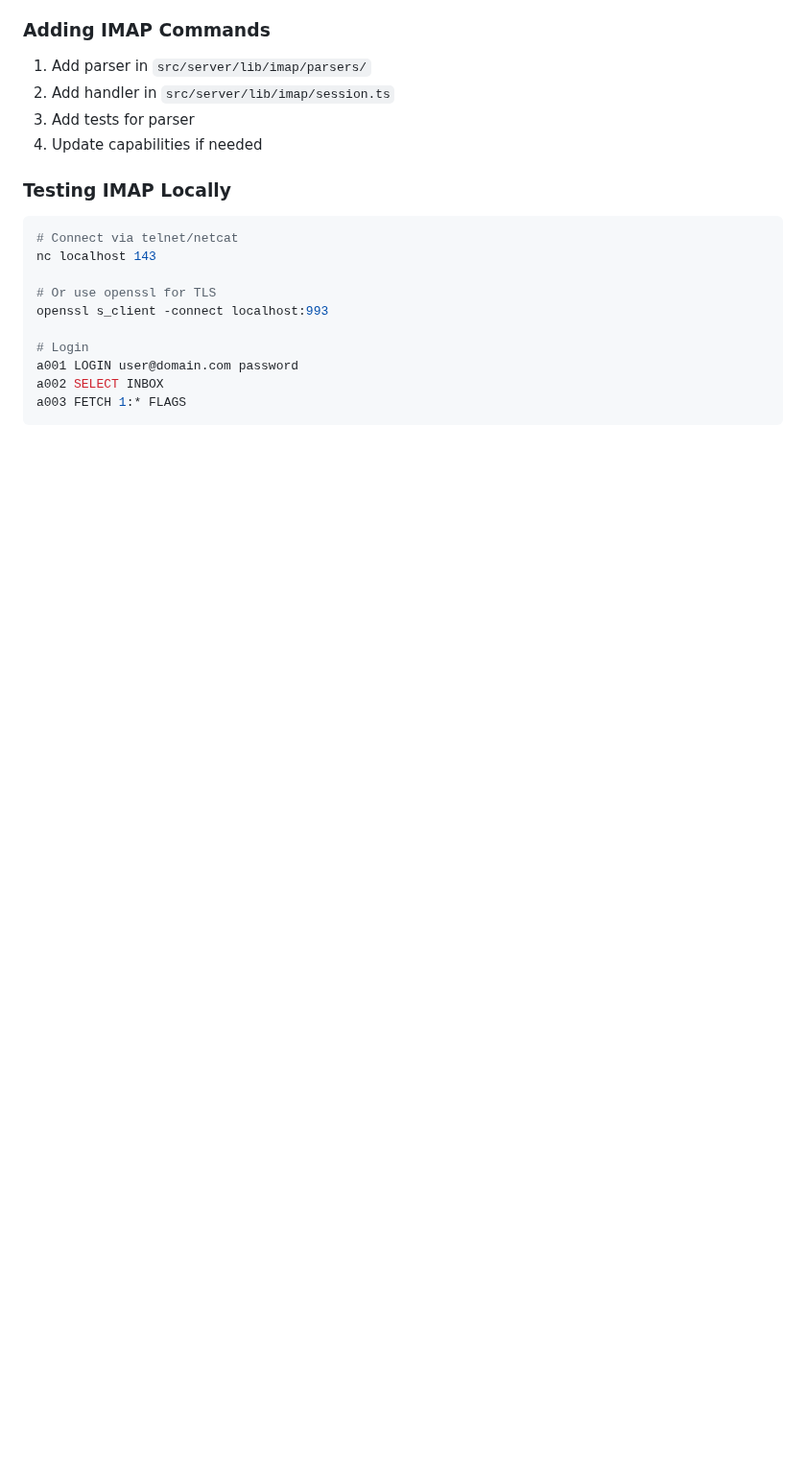
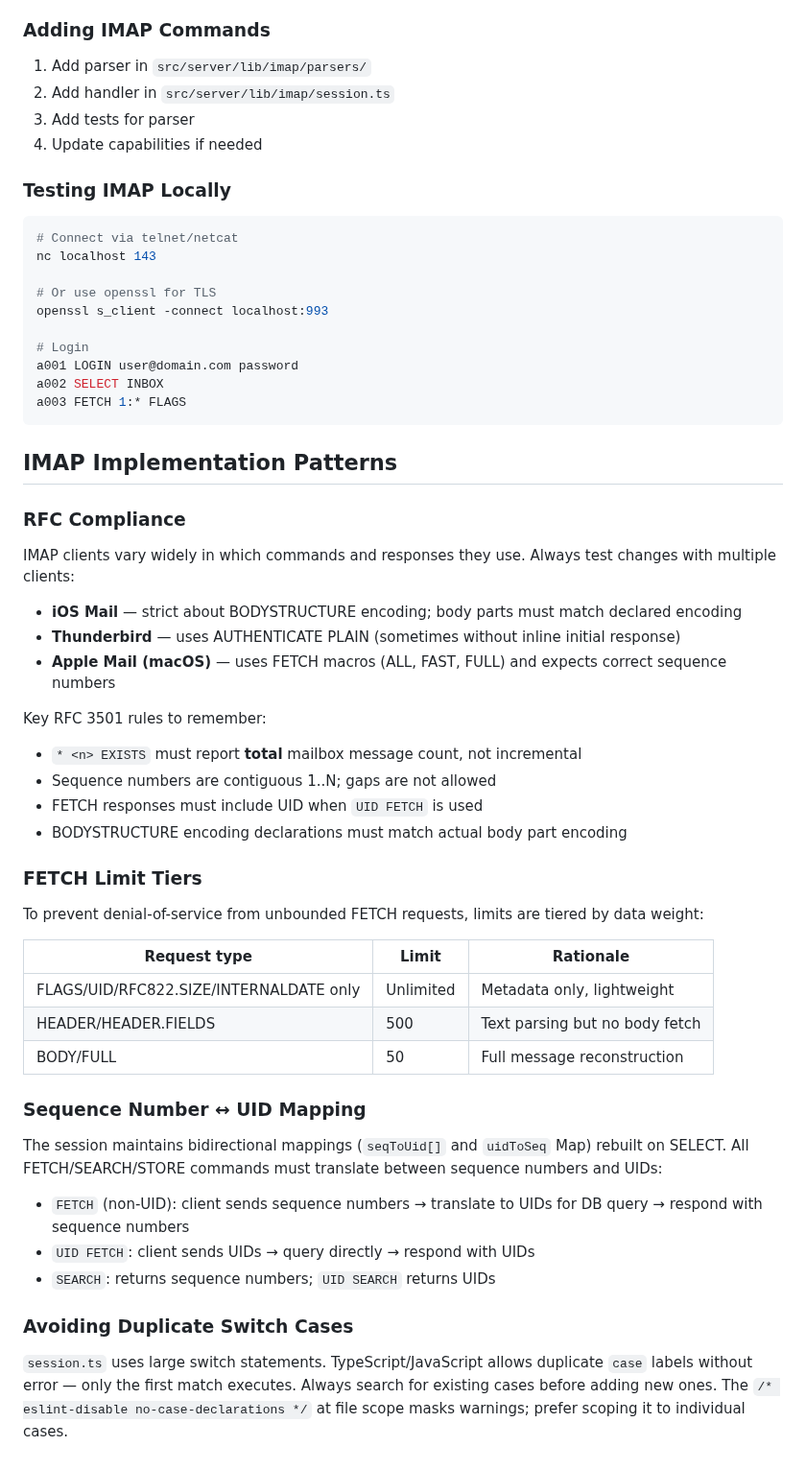
Before and after one commit to hoiekim/inbox, a Markdown page: DEVELOPMENT.md, the part around the change. Shown at 96% size. GitHub-like rendering; blank space fills up the shorter version.

Commit message:
docs: add IMAP RFC compliance, FETCH limits, and sequence mapping patterns to DEVELOPMENT.md

````diff
--- a/DEVELOPMENT.md
+++ b/DEVELOPMENT.md
@@ -394,3 +394,39 @@ a001 LOGIN user@domain.com password
 a002 SELECT INBOX
 a003 FETCH 1:* FLAGS
 ```
+
+## IMAP Implementation Patterns
+
+### RFC Compliance
+
+IMAP clients vary widely in which commands and responses they use. Always test changes with multiple clients:
+- **iOS Mail** — strict about BODYSTRUCTURE encoding; body parts must match declared encoding
+- **Thunderbird** — uses AUTHENTICATE PLAIN (sometimes without inline initial response)
+- **Apple Mail (macOS)** — uses FETCH macros (ALL, FAST, FULL) and expects correct sequence numbers
+
+Key RFC 3501 rules to remember:
+- `* <n> EXISTS` must report **total** mailbox message count, not incremental
+- Sequence numbers are contiguous 1..N; gaps are not allowed
+- FETCH responses must include UID when `UID FETCH` is used
+- BODYSTRUCTURE encoding declarations must match actual body part encoding
+
+### FETCH Limit Tiers
+
+To prevent denial-of-service from unbounded FETCH requests, limits are tiered by data weight:
+
+| Request type | Limit | Rationale |
+|-------------|-------|-----------|
+| FLAGS/UID/RFC822.SIZE/INTERNALDATE only | Unlimited | Metadata only, lightweight |
+| HEADER/HEADER.FIELDS | 500 | Text parsing but no body fetch |
+| BODY/FULL | 50 | Full message reconstruction |
+
+### Sequence Number ↔ UID Mapping
+
+The session maintains bidirectional mappings (`seqToUid[]` and `uidToSeq` Map) rebuilt on SELECT. All FETCH/SEARCH/STORE commands must translate between sequence numbers and UIDs:
+- `FETCH` (non-UID): client sends sequence numbers → translate to UIDs for DB query → respond with sequence numbers
+- `UID FETCH`: client sends UIDs → query directly → respond with UIDs
+- `SEARCH`: returns sequence numbers; `UID SEARCH` returns UIDs
+
+### Avoiding Duplicate Switch Cases
+
+`session.ts` uses large switch statements. TypeScript/JavaScript allows duplicate `case` labels without error — only the first match executes. Always search for existing cases before adding new ones. The `/* eslint-disable no-case-declarations */` at file scope masks warnings; prefer scoping it to individual cases.
````
